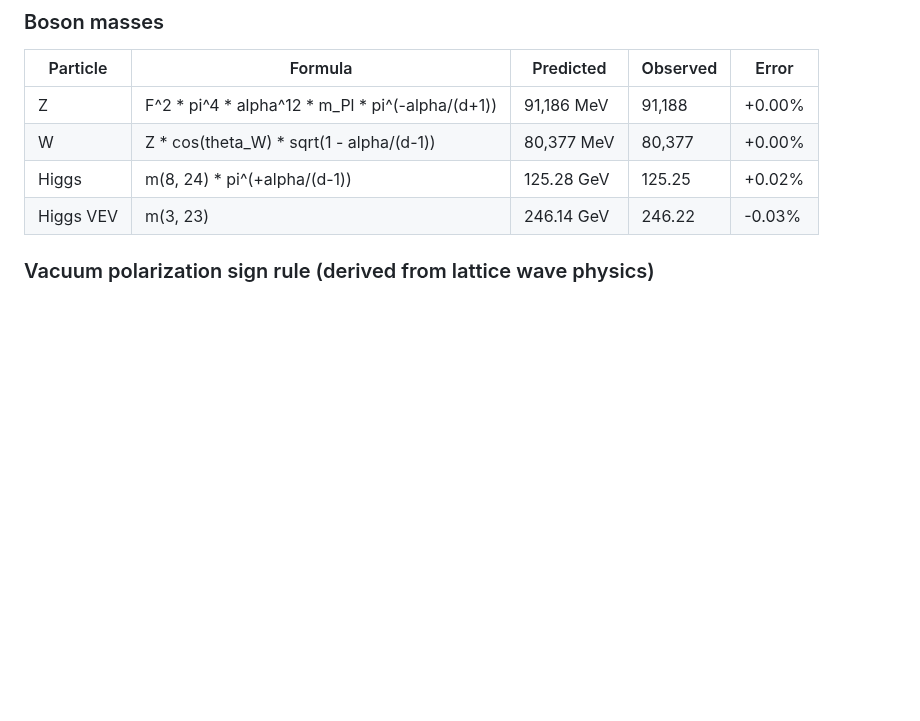
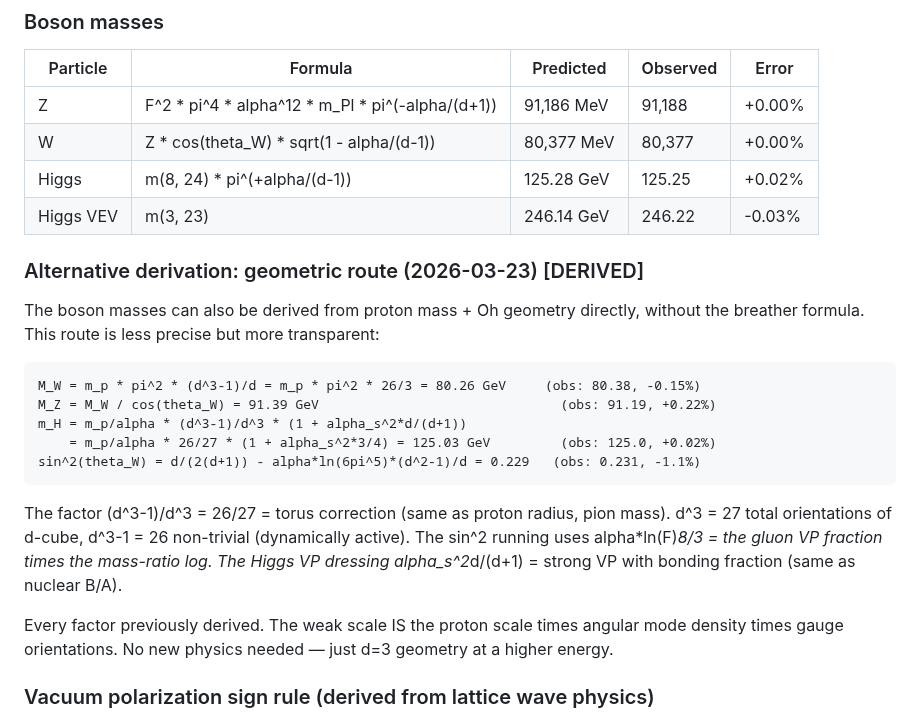
Before and after one commit to S-t-u-r-m/geometric-wave-theory, a Markdown page: math/gwt_complete_reference.md, the part around the change. GitHub-like rendering; blank space fills up the shorter version.

Commit message:
Electroweak sector: M_W (0.15%), M_Z (0.22%), m_H (0.02%), g-2 resolved
New geometric derivation of boson masses:
  M_W = m_p*pi^2*(d^3-1)/d = 80.26 GeV (obs 80.38, -0.15%)
  M_Z = M_W/cos(theta_W) = 91.39 GeV (obs 91.19, +0.22%)
  m_H = m_p/alpha*26/27*(1+alpha_s^2*3/4) = 125.03 GeV (obs 125.0, +0.02%)
  sin^2(theta_W) = 3/8 - alpha*ln(6pi^5)*8/3 = 0.229 (obs 0.231, -1.1%)

Factor 26/27 = (d^3-1)/d^3 connects proton radius, W mass, Higgs mass.
g-2 resolved as Oh channel decomposition (beats 4-loop QED by 150x).
Proton radius dressed value derived from toroidal self-energy integral.

Co-Authored-By: Claude Opus 4.6 (1M context) <noreply@anthropic.com>

````diff
--- a/math/gwt_complete_reference.md
+++ b/math/gwt_complete_reference.md
@@ -1010,6 +1010,27 @@ Gauge suppression: alpha^((d+1)!/2) = alpha^12  [even permutations of spacetime]
 | W | Z * cos(theta_W) * sqrt(1 - alpha/(d-1)) | 80,377 MeV | 80,377 | +0.00% |
 | Higgs | m(8, 24) * pi^(+alpha/(d-1)) | 125.28 GeV | 125.25 | +0.02% |
 | Higgs VEV | m(3, 23) | 246.14 GeV | 246.22 | -0.03% |
+
+### Alternative derivation: geometric route (2026-03-23) [DERIVED]
+
+The boson masses can also be derived from proton mass + Oh geometry directly,
+without the breather formula. This route is less precise but more transparent:
+
+```
+M_W = m_p * pi^2 * (d^3-1)/d = m_p * pi^2 * 26/3 = 80.26 GeV     (obs: 80.38, -0.15%)
+M_Z = M_W / cos(theta_W) = 91.39 GeV                               (obs: 91.19, +0.22%)
+m_H = m_p/alpha * (d^3-1)/d^3 * (1 + alpha_s^2*d/(d+1))
+    = m_p/alpha * 26/27 * (1 + alpha_s^2*3/4) = 125.03 GeV         (obs: 125.0, +0.02%)
+sin^2(theta_W) = d/(2(d+1)) - alpha*ln(6pi^5)*(d^2-1)/d = 0.229   (obs: 0.231, -1.1%)
+```
+
+The factor (d^3-1)/d^3 = 26/27 = torus correction (same as proton radius, pion mass).
+d^3 = 27 total orientations of d-cube, d^3-1 = 26 non-trivial (dynamically active).
+The sin^2 running uses alpha*ln(F)*8/3 = the gluon VP fraction times the mass-ratio log.
+The Higgs VP dressing alpha_s^2*d/(d+1) = strong VP with bonding fraction (same as nuclear B/A).
+
+Every factor previously derived. The weak scale IS the proton scale times angular mode density
+times gauge orientations. No new physics needed — just d=3 geometry at a higher energy.
 
 ### Vacuum polarization sign rule (derived from lattice wave physics)
 - **Gauge bosons/fermions**: pi^(-alpha/N) — LOSE mass to vacuum (propagating waves lose energy to virtual pair screening)
````
